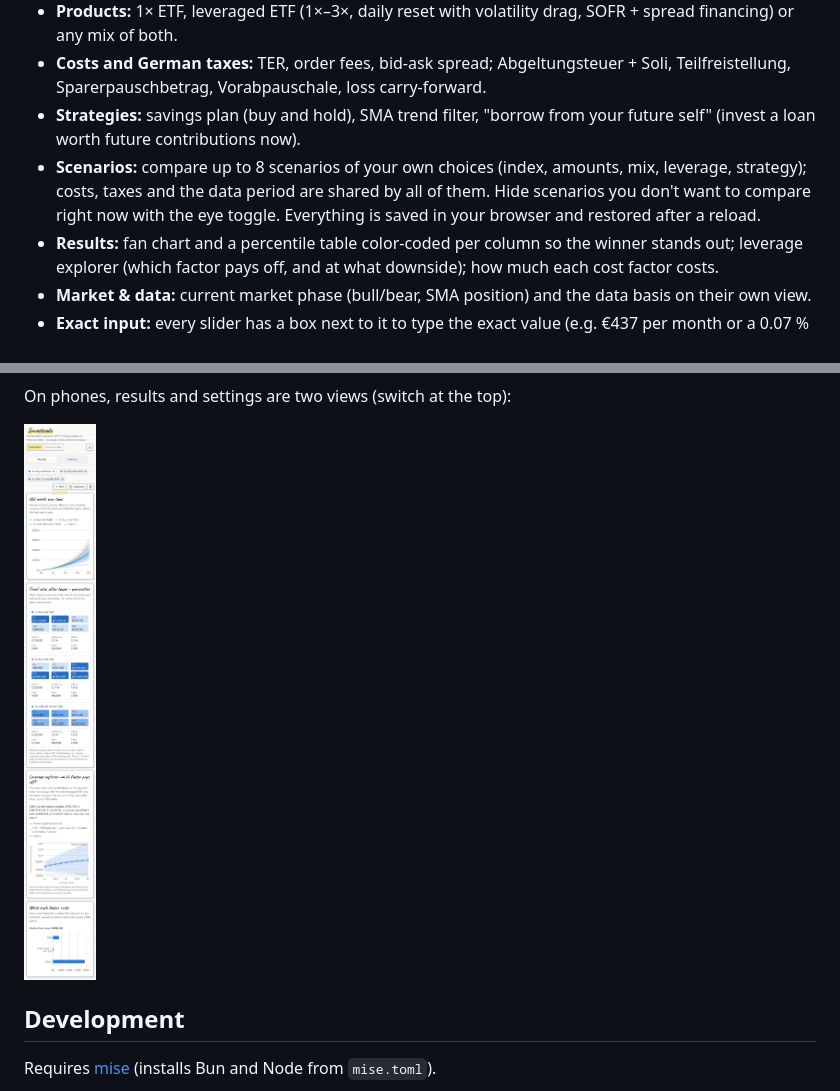
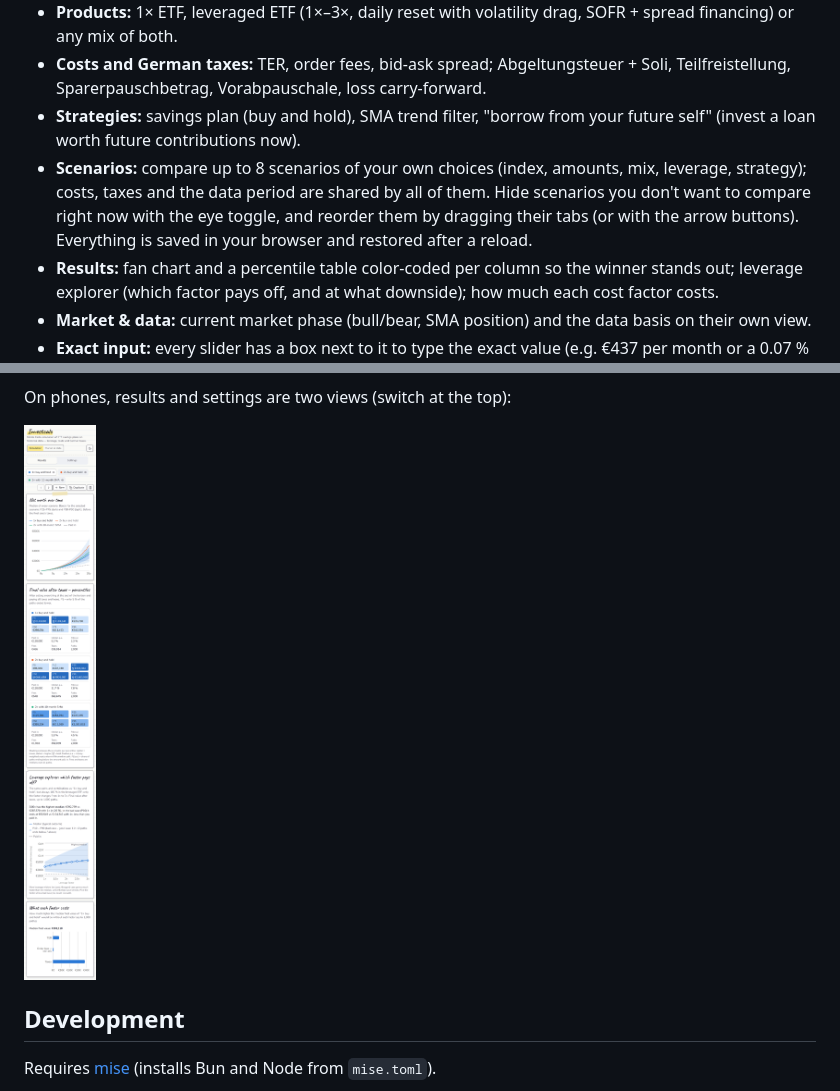
Before and after one commit to Flayms/Investcalc, a Markdown page: README.md, 2 parts joined by grey strips. Drawn GitHub-style; pictures changed too: docs/screenshots/home-mobile.png.

```diff
--- a/README.md
+++ b/README.md
@@ -9,7 +9,7 @@ A browser-based website that runs Monte Carlo simulations of ETF portfolios unde
 - **Products:** 1× ETF, leveraged ETF (1×–3×, daily reset with volatility drag, SOFR + spread financing) or any mix of both.
 - **Costs and German taxes:** TER, order fees, bid-ask spread; Abgeltungsteuer + Soli, Teilfreistellung, Sparerpauschbetrag, Vorabpauschale, loss carry-forward.
 - **Strategies:** savings plan (buy and hold), SMA trend filter, "borrow from your future self" (invest a loan worth future contributions now).
-- **Scenarios:** compare up to 8 scenarios of your own choices (index, amounts, mix, leverage, strategy); costs, taxes and the data period are shared by all of them. Hide scenarios you don't want to compare right now with the eye toggle. Everything is saved in your browser and restored after a reload.
+- **Scenarios:** compare up to 8 scenarios of your own choices (index, amounts, mix, leverage, strategy); costs, taxes and the data period are shared by all of them. Hide scenarios you don't want to compare right now with the eye toggle, and reorder them by dragging their tabs (or with the arrow buttons). Everything is saved in your browser and restored after a reload.
 - **Results:** fan chart and a percentile table color-coded per column so the winner stands out; leverage explorer (which factor pays off, and at what downside); how much each cost factor costs.
 - **Market & data:** current market phase (bull/bear, SMA position) and the data basis on their own view.
 - **Exact input:** every slider has a box next to it to type the exact value (e.g. €437 per month or a 0.07 % TER).
```
Also changed, not shown: docs/specs/README.md (+1 -0 lines), docs/screenshots/home-dark.png, docs/screenshots/home.png, docs/screenshots/market.png, docs/screenshots/scenario-hidden.png, 8 other files.
